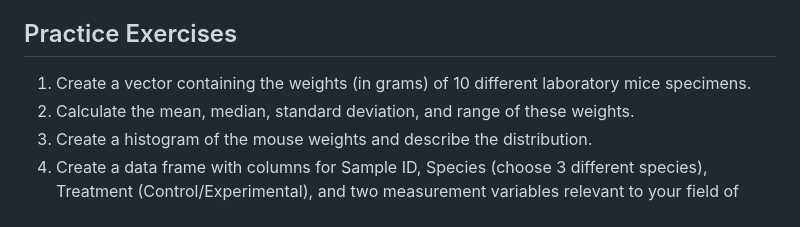
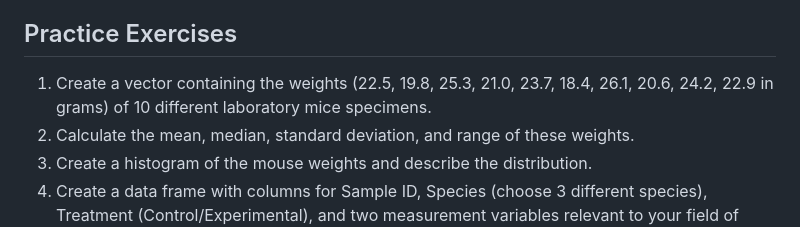
Before and after one commit to todtec/KKU_SC112502_EGLab, a Markdown page: r_biology_guide_md.md, the part around the change. Rendered like a GitHub page.

```diff
--- a/r_biology_guide_md.md
+++ b/r_biology_guide_md.md
@@ -452,7 +452,7 @@ print(chi_square_test)
 
 ## Practice Exercises
 
-1. Create a vector containing the weights (in grams) of 10 different laboratory mice specimens.
+1. Create a vector containing the weights (22.5, 19.8, 25.3, 21.0, 23.7, 18.4, 26.1, 20.6, 24.2, 22.9 in grams) of 10 different laboratory mice specimens.
 2. Calculate the mean, median, standard deviation, and range of these weights.
 3. Create a histogram of the mouse weights and describe the distribution.
 4. Create a data frame with columns for Sample ID, Species (choose 3 different species), Treatment (Control/Experimental), and two measurement variables relevant to your field of study.
```
